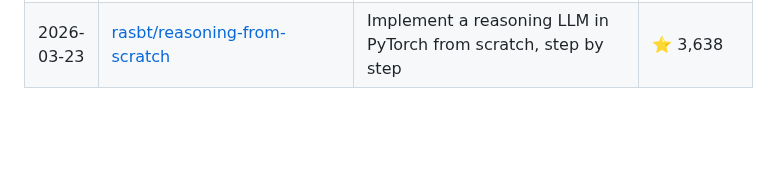
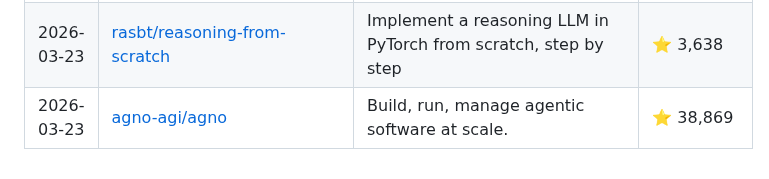
Before and after one commit to siddharthsbhadauria/awesome-ai-discoveries, a Markdown page: README.md, the part around the change. Rendered like a GitHub page; blank space fills up the shorter version.

Commit message:
docs: add latest trending repo

```diff
--- a/README.md
+++ b/README.md
@@ -153,3 +153,4 @@ The most popular discovery lately: **[Significant-Gravitas/AutoGPT](https://gith
 | 2026-03-22 | [4thfever/cultivation-world-simulator](https://github.com/4thfever/cultivation-world-simulator) | 基于 AI Agent 工作流的修仙世界模拟器，旨在还原智能、开放的仙侠世界。| An open-source Cultivation World Simulator using Agentic Workflow to create a dynamic, emerging Xianxia world.  | ⭐ 1,389 |
 | 2026-03-22 | [learnhouse/learnhouse](https://github.com/learnhouse/learnhouse) | The Next-gen Open Source learning platform for everyone ✨ | ⭐ 1,333 |
 | 2026-03-23 | [rasbt/reasoning-from-scratch](https://github.com/rasbt/reasoning-from-scratch) | Implement a reasoning LLM in PyTorch from scratch, step by step | ⭐ 3,638 |
+| 2026-03-23 | [agno-agi/agno](https://github.com/agno-agi/agno) | Build, run, manage agentic software at scale. | ⭐ 38,869 |
```
